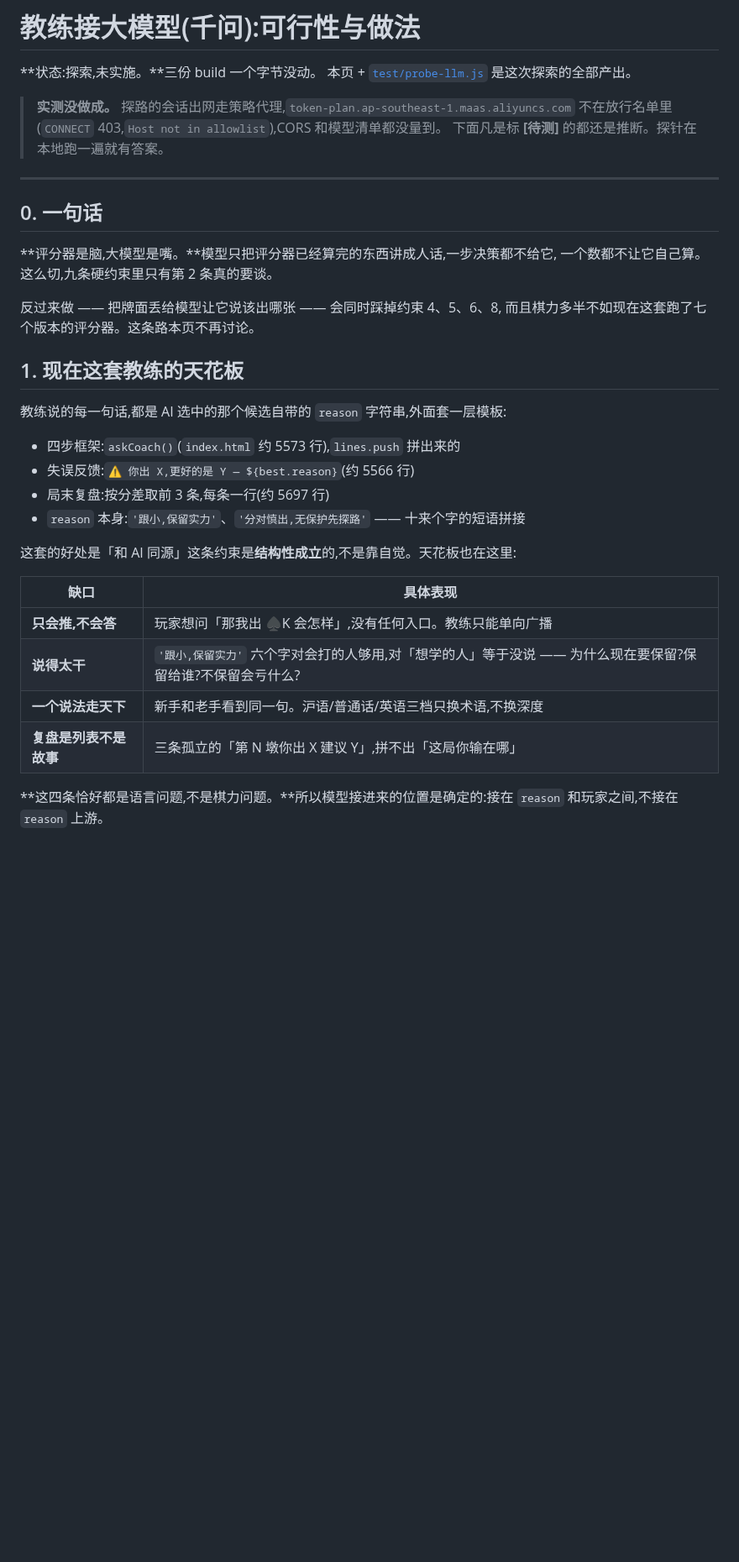
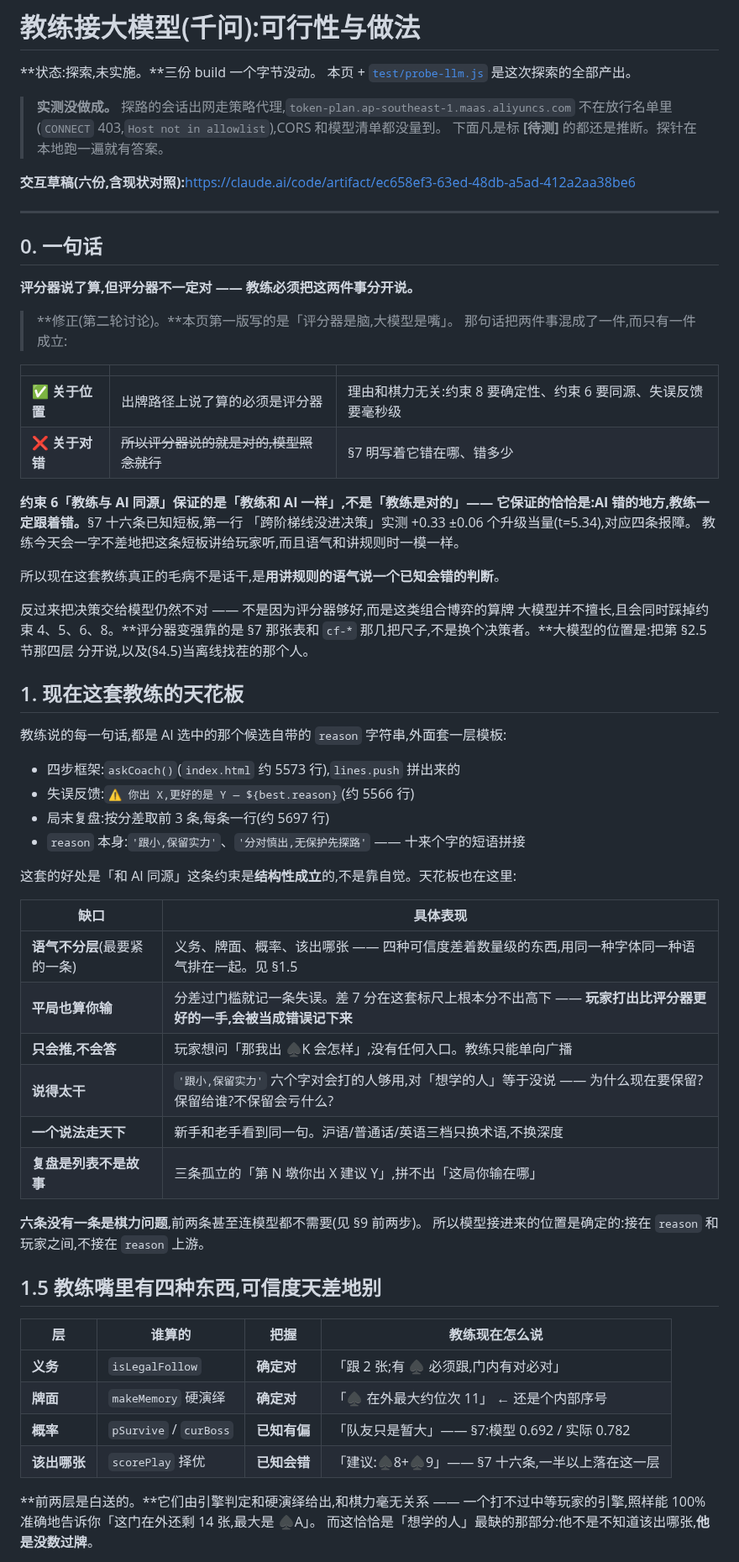
Before and after one commit to ChannonTian/80fen, a Markdown page: NOTES/llm-coach-plan.md, the part around one of its changes. Shown at 84% size. Rendered like a GitHub page; blank space fills up the shorter version.

```diff
--- a/NOTES/llm-coach-plan.md
+++ b/NOTES/llm-coach-plan.md
@@ -7,15 +7,33 @@
 > 不在放行名单里(`CONNECT` 403,`Host not in allowlist`),CORS 和模型清单都没量到。
 > 下面凡是标 **[待测]** 的都还是推断。探针在本地跑一遍就有答案。
 
+**交互草稿(六份,含现状对照):**<https://claude.ai/code/artifact/ec658ef3-63ed-48db-a5ad-412a2aa38be6>
+
 ---
 
 ## 0. 一句话
 
-**评分器是脑,大模型是嘴。**模型只把评分器已经算完的东西讲成人话,一步决策都不给它,
-一个数都不让它自己算。这么切,九条硬约束里只有第 2 条真的要谈。
+**评分器说了算,但评分器不一定对 —— 教练必须把这两件事分开说。**
 
-反过来做 —— 把牌面丢给模型让它说该出哪张 —— 会同时踩掉约束 4、5、6、8,
-而且棋力多半不如现在这套跑了七个版本的评分器。这条路本页不再讨论。
+> **修正(第二轮讨论)。**本页第一版写的是「评分器是脑,大模型是嘴」。
+> 那句话把两件事混成了一件,而只有一件成立:
+
+| | | |
+|---|---|---|
+| ✅ **关于位置** | 出牌路径上说了算的必须是评分器 | 理由和棋力无关:约束 8 要确定性、约束 6 要同源、失误反馈要毫秒级 |
+| ❌ **关于对错** | ~~所以评分器说的就是对的,模型照念就行~~ | §7 明写着它错在哪、错多少 |
+
+**约束 6「教练与 AI 同源」保证的是「教练和 AI 一样」,不是「教练是对的」——
+它保证的恰恰是:AI 错的地方,教练一定跟着错。**§7 十六条已知短板,第一行
+「跨阶梯线没进决策」实测 +0.33 ±0.06 个升级当量(t=5.34),对应四条报障。
+教练今天会一字不差地把这条短板讲给玩家听,而且语气和讲规则时一模一样。
+
+所以现在这套教练真正的毛病不是话干,是**用讲规则的语气说一个已知会错的判断**。
+
+反过来把决策交给模型仍然不对 —— 不是因为评分器够好,而是这类组合博弈的算牌
+大模型并不擅长,且会同时踩掉约束 4、5、6、8。**评分器变强靠的是 §7 那张表和
+`cf-*` 那几把尺子,不是换个决策者。**大模型的位置是:把第 §2.5 节那四层
+分开说,以及(§4.5)当离线找茬的那个人。
 
 ## 1. 现在这套教练的天花板
 
@@ -30,10 +48,26 @@
 
 | 缺口 | 具体表现 |
 |---|---|
+| **语气不分层**(最要紧的一条) | 义务、牌面、概率、该出哪张 —— 四种可信度差着数量级的东西,用同一种字体同一种语气排在一起。见 §1.5 |
+| **平局也算你输** | 分差过门槛就记一条失误。差 7 分在这套标尺上根本分不出高下 —— **玩家打出比评分器更好的一手,会被当成错误记下来** |
 | **只会推,不会答** | 玩家想问「那我出 ♠K 会怎样」,没有任何入口。教练只能单向广播 |
 | **说得太干** | `'跟小,保留实力'` 六个字对会打的人够用,对「想学的人」等于没说 —— 为什么现在要保留?保留给谁?不保留会亏什么? |
 | **一个说法走天下** | 新手和老手看到同一句。沪语/普通话/英语三档只换术语,不换深度 |
 | **复盘是列表不是故事** | 三条孤立的「第 N 墩你出 X 建议 Y」,拼不出「这局你输在哪」 |
 
-**这四条恰好都是语言问题,不是棋力问题。**所以模型接进来的位置是确定的:接在
-`reason` 和玩家之间,不接在 `reason` 上游。
+**六条没有一条是棋力问题**,前两条甚至连模型都不需要(见 §9 前两步)。
+所以模型接进来的位置是确定的:接在 `reason` 和玩家之间,不接在 `reason` 上游。
+
+## 1.5 教练嘴里有四种东西,可信度天差地别
+
+| 层 | 谁算的 | 把握 | 教练现在怎么说 |
+|---|---|---|---|
+| **义务** | `isLegalFollow` | **确定对** | 「跟 2 张;有 ♠ 必须跟,门内有对必对」 |
+| **牌面** | `makeMemory` 硬演绎 | **确定对** | 「♠ 在外最大约位次 11」 ← 还是个内部序号 |
+| **概率** | `pSurvive` / `curBoss` | **已知有偏** | 「队友只是暂大」—— §7:模型 0.692 / 实际 0.782 |
+| **该出哪张** | `scorePlay` 择优 | **已知会错** | 「建议:♠8+♠9」—— §7 十六条,一半以上落在这一层 |
+
+**前两层是白送的。**它们由引擎判定和硬演绎给出,和棋力毫无关系 ——
+一个打不过中等玩家的引擎,照样能 100% 准确地告诉你「这门在外还剩 14 张,最大是 ♠A」。
+而这恰恰是「想学的人」最缺的那部分:他不是不知道该出哪张,**他是没数过牌**。
+
```
Also changed, not shown: other parts of NOTES/llm-coach-plan.md (+44 -6 lines).
